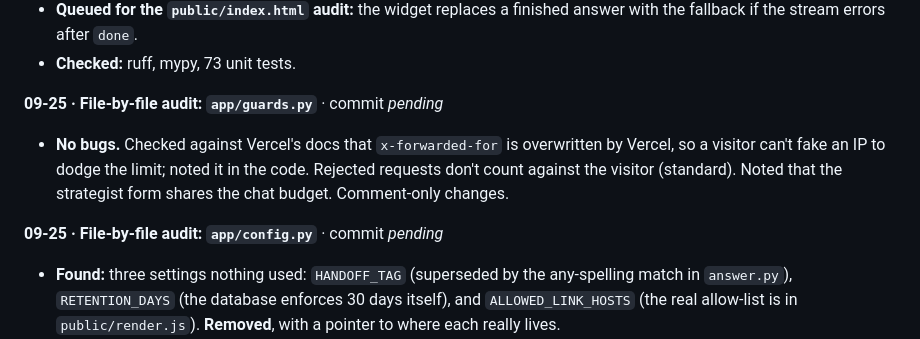
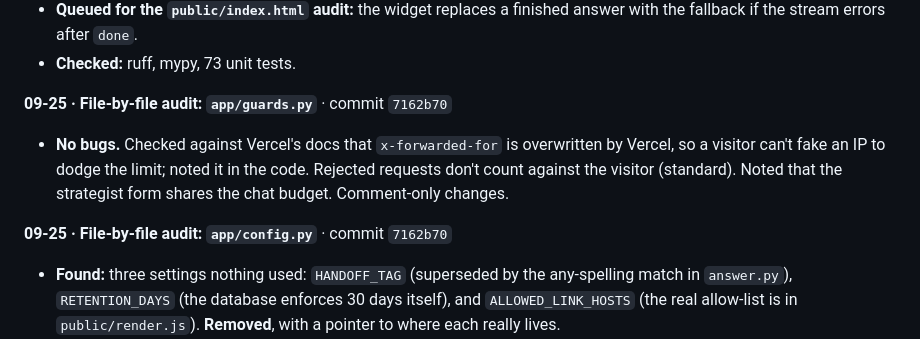
Before and after one commit to bigredcoder/cadre-chatbot, a Markdown page: build-process.md, the part around the change. Drawn GitHub-style.

Commit message:
Log commit hash in build process
Co-Authored-By: Claude Opus 5.5 <noreply@anthropic.com>

```diff
--- a/build-process.md
+++ b/build-process.md
@@ -702,13 +702,13 @@ and never judged it as a visitor would.
   fallback if the stream errors after `done`.
 - **Checked:** ruff, mypy, 73 unit tests.
 
-**09-25 · File-by-file audit: `app/guards.py`** · commit _pending_
+**09-25 · File-by-file audit: `app/guards.py`** · commit `7162b70`
 - **No bugs.** Checked against Vercel's docs that `x-forwarded-for` is overwritten by Vercel,
   so a visitor can't fake an IP to dodge the limit; noted it in the code. Rejected requests
   don't count against the visitor (standard). Noted that the strategist form shares the chat
   budget. Comment-only changes.
 
-**09-25 · File-by-file audit: `app/config.py`** · commit _pending_
+**09-25 · File-by-file audit: `app/config.py`** · commit `7162b70`
 - **Found:** three settings nothing used: `HANDOFF_TAG` (superseded by the any-spelling match in
   `answer.py`), `RETENTION_DAYS` (the database enforces 30 days itself), and
   `ALLOWED_LINK_HOSTS` (the real allow-list is in `public/render.js`). **Removed**, with a
```
